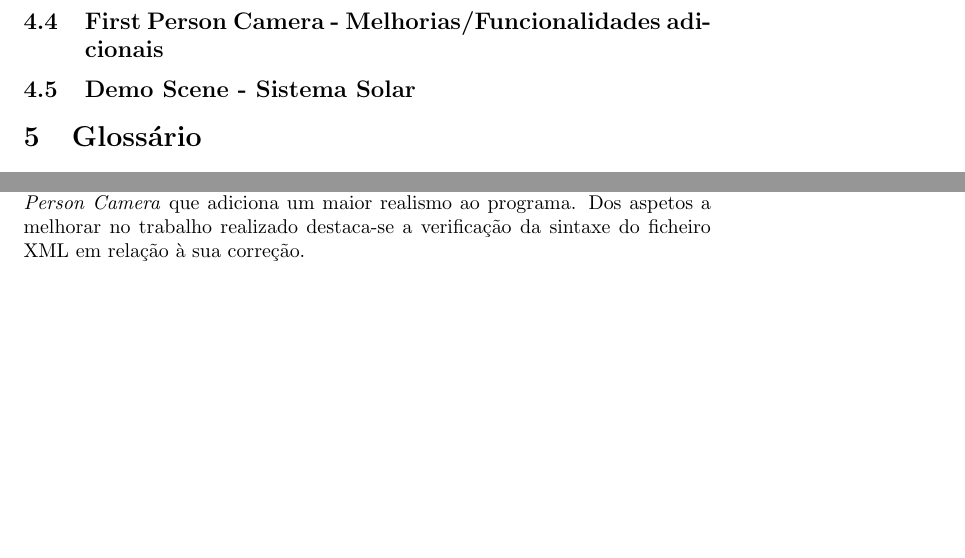
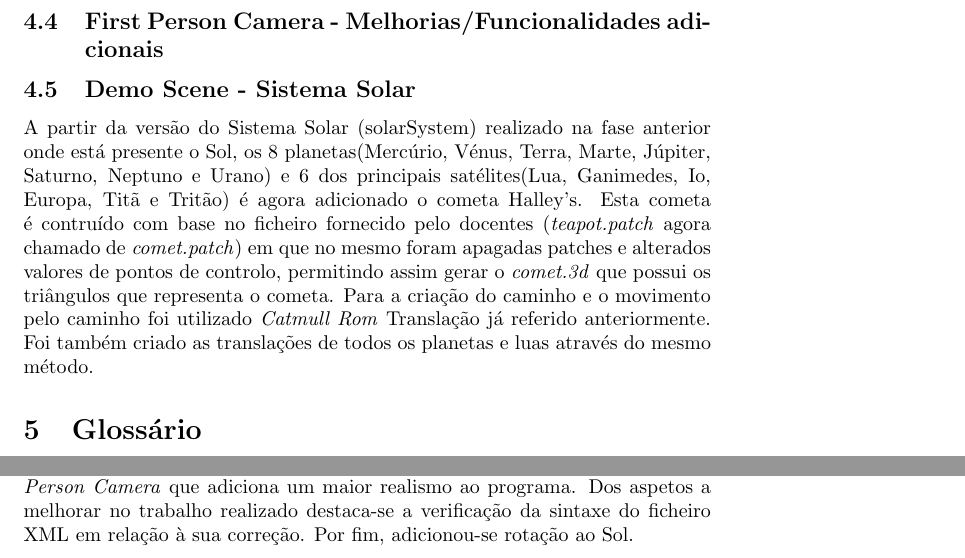
Before and after one commit to jcm300/3DEngine, a LaTeX document (tex/relatorio.tex): two parts of pages 21 and 24 of 25, joined at a grey line, cut so that both start at the same text, the shorter picture padded with empty space. Compiled offline with pdfLaTeX.

Commit message:
translation of planets and moons and sun rotation

```diff
--- a/tex/relatorio.tex
+++ b/tex/relatorio.tex
@@ -495,6 +495,7 @@ for(int t=0; t<tL-1; t++){
 \subsection{First Person Camera - Melhorias/Funcionalidades adicionais}
 
 \subsection{Demo Scene - Sistema Solar}
+A partir da versão do Sistema Solar (solarSystem) realizado na fase anterior onde está presente o Sol, os 8 planetas(Mercúrio, Vénus, Terra, Marte, Júpiter, Saturno, Neptuno e Urano) e 6 dos principais satélites(Lua, Ganimedes, Io, Europa, Titã e Tritão) é agora adicionado o cometa Halley's. Esta cometa é contruído com base no ficheiro fornecido pelo docentes (\textit{teapot.patch} agora chamado de \textit{comet.patch}) em que no mesmo foram apagadas patches e alterados valores de pontos de controlo, permitindo assim gerar o \textit{comet.3d} que possui os triângulos que representa o cometa. Para a criação do caminho e o movimento pelo caminho foi utilizado \textit{Catmull Rom} Translação já referido anteriormente. Foi também criado as translações de todos os planetas e luas através do mesmo método.
 
 \section{Glossário}
 
@@ -548,7 +549,7 @@ Dentro deste modo de visualização, utilizamos as teclas:
 
 \section{Conclusão}
 Tendo em conta o trabalho realizado e o uso de VBO's de modo a desenhar os pontos fica por realizar a validação dos parâmetros passados como input ao \textit{Generator} nomeadamente a verificação da positividade do número de slices e stacks do cone.
-A segunda fase compreendeu a construção de novos ficheiros de teste visto que os anteriormente apresentados não cumpriam a nova sintaxe. É de destacar o ficheiro \textit{solarSytem} que especifca uma cena que representa o sistema solar. Optamos também por implementar o modo de visualização \textit{First Person Camera} que adiciona um maior realismo ao programa. Dos aspetos a melhorar no trabalho realizado destaca-se a verificação da sintaxe do ficheiro XML em relação à sua correção.
+A segunda fase compreendeu a construção de novos ficheiros de teste visto que os anteriormente apresentados não cumpriam a nova sintaxe. É de destacar o ficheiro \textit{solarSytem} que especifca uma cena que representa o sistema solar. Optamos também por implementar o modo de visualização \textit{First Person Camera} que adiciona um maior realismo ao programa. Dos aspetos a melhorar no trabalho realizado destaca-se a verificação da sintaxe do ficheiro XML em relação à sua correção. Por fim, adicionou-se rotação ao Sol.
 
 \newpage
 
```
Also changed, not shown: 1 other file.
